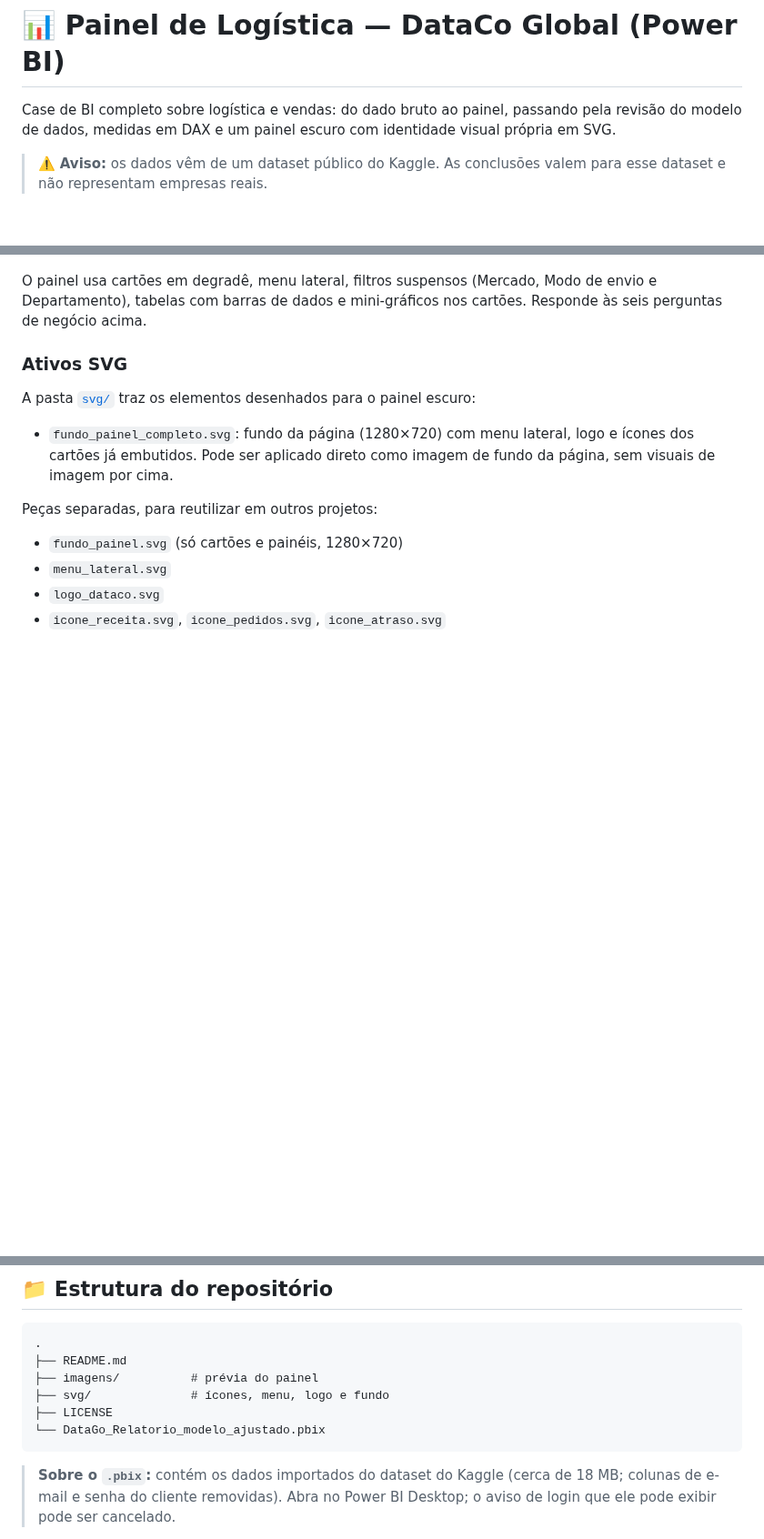
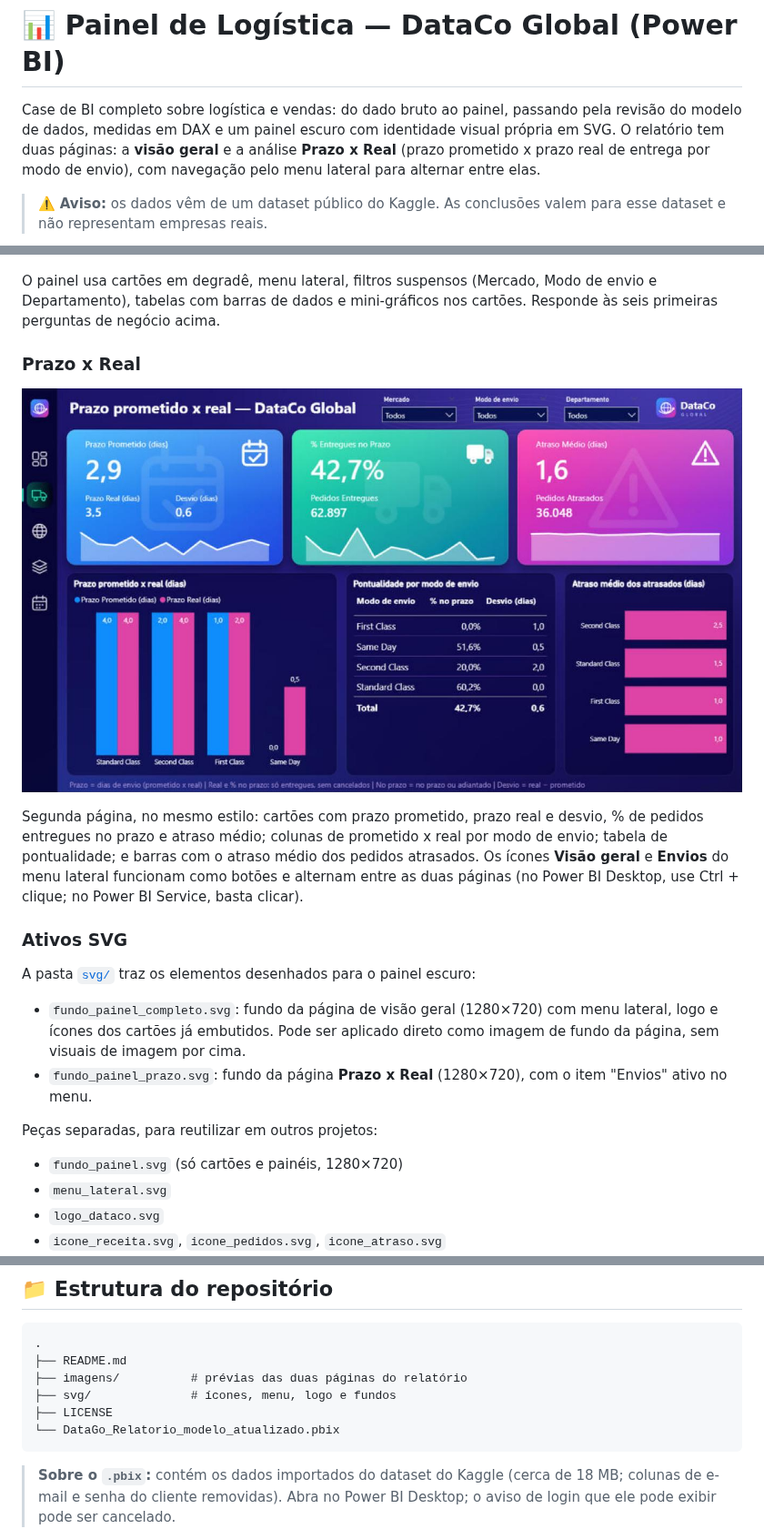
Before and after one commit to dasilvajair447-collab/dataco-logistica-powerbi, a Markdown page: README.md, 3 parts joined by grey strips. Shown at 91% size. GitHub-like rendering; pictures changed too: imagens/prazo_x_real.png (added); blank space fills up the shorter version.

````diff
--- a/README.md
+++ b/README.md
@@ -1,6 +1,6 @@
 # 📊 Painel de Logística — DataCo Global (Power BI)
 
-Case de BI completo sobre logística e vendas: do dado bruto ao painel, passando pela revisão do modelo de dados, medidas em DAX e um painel escuro com identidade visual própria em SVG.
+Case de BI completo sobre logística e vendas: do dado bruto ao painel, passando pela revisão do modelo de dados, medidas em DAX e um painel escuro com identidade visual própria em SVG. O relatório tem duas páginas: a **visão geral** e a análise **Prazo x Real** (prazo prometido x prazo real de entrega por modo de envio), com navegação pelo menu lateral para alternar entre elas.
 
 > ⚠️ **Aviso:** os dados vêm de um dataset público do Kaggle. As conclusões valem para esse dataset e não representam empresas reais.
 
@@ -79,12 +157,19 @@ Ticket Médio por Pedido = DIVIDE ( [Receita], [Pedidos] )
 ![Painel escuro](imagens/painel_escuro.png)
 
-O painel usa cartões em degradê, menu lateral, filtros suspensos (Mercado, Modo de envio e Departamento), tabelas com barras de dados e mini-gráficos nos cartões. Responde às seis perguntas de negócio acima.
+O painel usa cartões em degradê, menu lateral, filtros suspensos (Mercado, Modo de envio e Departamento), tabelas com barras de dados e mini-gráficos nos cartões. Responde às seis primeiras perguntas de negócio acima.
+
+### Prazo x Real
+
+![Prazo x Real](imagens/prazo_x_real.png)
+
+Segunda página, no mesmo estilo: cartões com prazo prometido, prazo real e desvio, % de pedidos entregues no prazo e atraso médio; colunas de prometido x real por modo de envio; tabela de pontualidade; e barras com o atraso médio dos pedidos atrasados. Os ícones **Visão geral** e **Envios** do menu lateral funcionam como botões e alternam entre as duas páginas (no Power BI Desktop, use Ctrl + clique; no Power BI Service, basta clicar).
 
 ### Ativos SVG
 
 A pasta [`svg/`](svg) traz os elementos desenhados para o painel escuro:
 
-- `fundo_painel_completo.svg`: fundo da página (1280×720) com menu lateral, logo e ícones dos cartões já embutidos. Pode ser aplicado direto como imagem de fundo da página, sem visuais de imagem por cima.
+- `fundo_painel_completo.svg`: fundo da página de visão geral (1280×720) com menu lateral, logo e ícones dos cartões já embutidos. Pode ser aplicado direto como imagem de fundo da página, sem visuais de imagem por cima.
+- `fundo_painel_prazo.svg`: fundo da página **Prazo x Real** (1280×720), com o item "Envios" ativo no menu.
 
 Peças separadas, para reutilizar em outros projetos:
 
@@ -99,10 +184,10 @@ Peças separadas, para reutilizar em outros projetos:
 ```
 .
 ├── README.md
-├── imagens/          # prévia do painel
-├── svg/              # ícones, menu, logo e fundo
+├── imagens/          # prévias das duas páginas do relatório
+├── svg/              # ícones, menu, logo e fundos
 ├── LICENSE
-└── DataGo_Relatorio_modelo_ajustado.pbix
+└── DataGo_Relatorio_modelo_atualizado.pbix
 ```
 
 > **Sobre o `.pbix`:** contém os dados importados do dataset do Kaggle (cerca de 18 MB; colunas de e-mail e senha do cliente removidas). Abra no Power BI Desktop; o aviso de login que ele pode exibir pode ser cancelado.
````
Also changed, not shown: other parts of README.md (+80 -2 lines), 3 other files.
